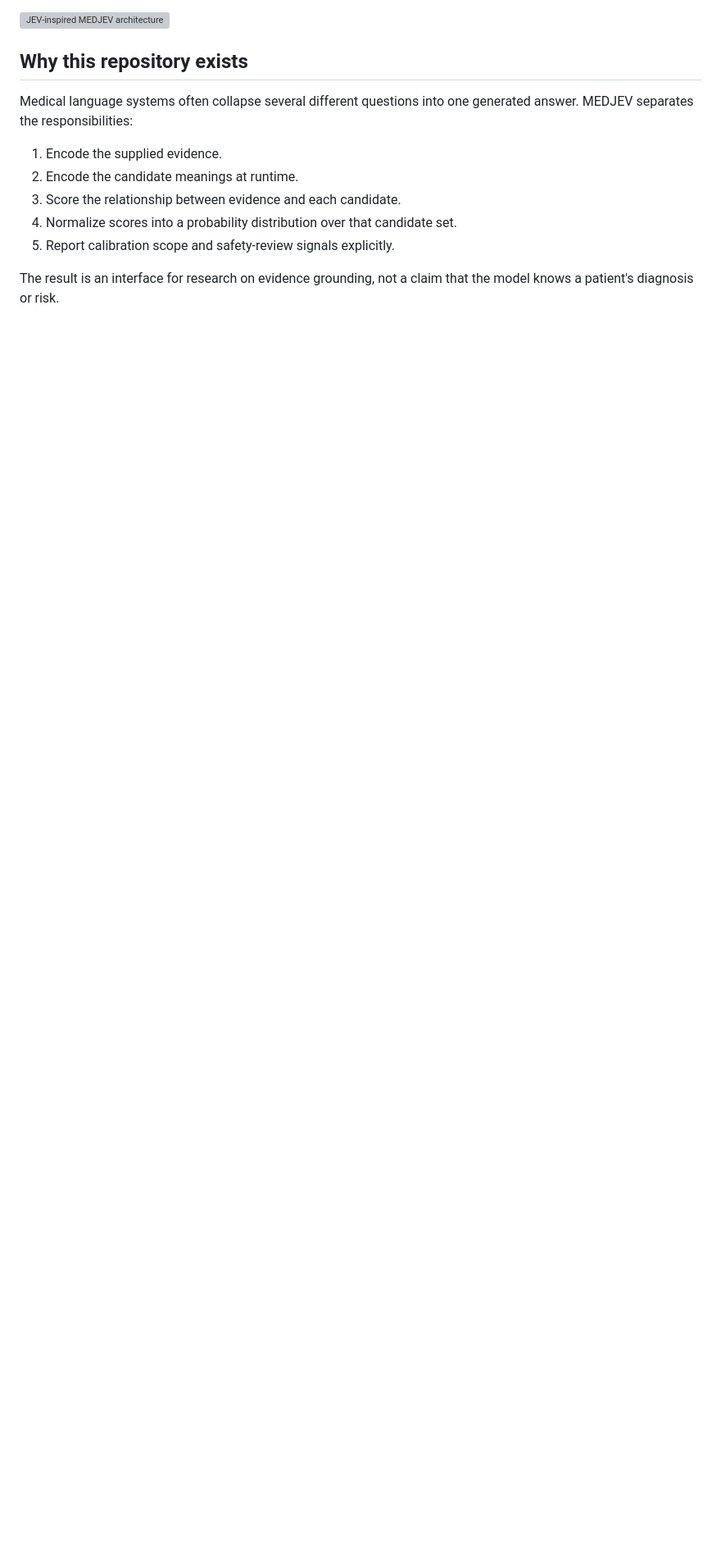
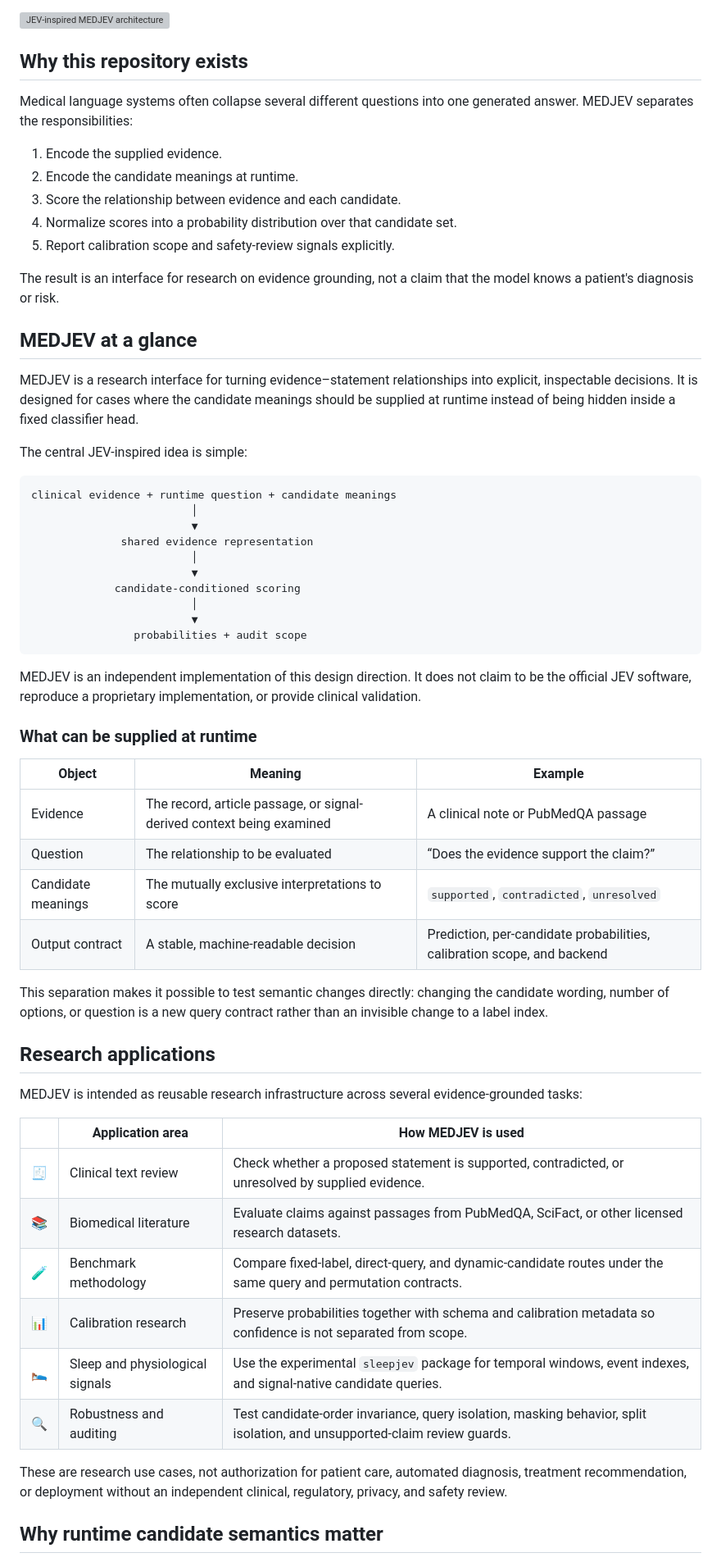
Before and after one commit to PAI-CUHK/MEDJEV, a Markdown page: README.md, the part around one of its changes. Shown at 82% size. Rendered like a GitHub page; blank space fills up the shorter version; grey boxes are pictures that could not be loaded.

Commit message:
Improve benchmark readability and project documentation

````diff
--- a/README.md
+++ b/README.md
@@ -30,3 +30,53 @@ Medical language systems often collapse several different questions into one gen
 5. Report calibration scope and safety-review signals explicitly.
 
 The result is an interface for research on evidence grounding, not a claim that the model knows a patient's diagnosis or risk.
+
+## MEDJEV at a glance
+
+MEDJEV is a research interface for turning evidence–statement relationships into explicit, inspectable decisions. It is designed for cases where the candidate meanings should be supplied at runtime instead of being hidden inside a fixed classifier head.
+
+The central JEV-inspired idea is simple:
+
+```text
+clinical evidence + runtime question + candidate meanings
+                         │
+                         ▼
+              shared evidence representation
+                         │
+                         ▼
+             candidate-conditioned scoring
+                         │
+                         ▼
+                probabilities + audit scope
+```
+
+MEDJEV is an independent implementation of this design direction. It does not claim to be the official JEV software, reproduce a proprietary implementation, or provide clinical validation.
+
+### What can be supplied at runtime
+
+| Object | Meaning | Example |
+| --- | --- | --- |
+| Evidence | The record, article passage, or signal-derived context being examined | A clinical note or PubMedQA passage |
+| Question | The relationship to be evaluated | “Does the evidence support the claim?” |
+| Candidate meanings | The mutually exclusive interpretations to score | `supported`, `contradicted`, `unresolved` |
+| Output contract | A stable, machine-readable decision | Prediction, per-candidate probabilities, calibration scope, and backend |
+
+This separation makes it possible to test semantic changes directly: changing the candidate wording, number of options, or question is a new query contract rather than an invisible change to a label index.
+
+## Research applications
+
+MEDJEV is intended as reusable research infrastructure across several evidence-grounded tasks:
+
+| | Application area | How MEDJEV is used |
+| --- | --- | --- |
+| 🧾 | Clinical text review | Check whether a proposed statement is supported, contradicted, or unresolved by supplied evidence. |
+| 📚 | Biomedical literature | Evaluate claims against passages from PubMedQA, SciFact, or other licensed research datasets. |
+| 🧪 | Benchmark methodology | Compare fixed-label, direct-query, and dynamic-candidate routes under the same query and permutation contracts. |
+| 📊 | Calibration research | Preserve probabilities together with schema and calibration metadata so confidence is not separated from scope. |
+| 🛌 | Sleep and physiological signals | Use the experimental `sleepjev` package for temporal windows, event indexes, and signal-native candidate queries. |
+| 🔍 | Robustness and auditing | Test candidate-order invariance, query isolation, masking behavior, split isolation, and unsupported-claim review guards. |
+
+These are research use cases, not authorization for patient care, automated diagnosis, treatment recommendation, or deployment without an independent clinical, regulatory, privacy, and safety review.
+
+## Why runtime candidate semantics matter
+
````
Also changed, not shown: other parts of README.md (+19 -0 lines), docs/assets/pubmedqa-dev-performance.png, 2 other files.
